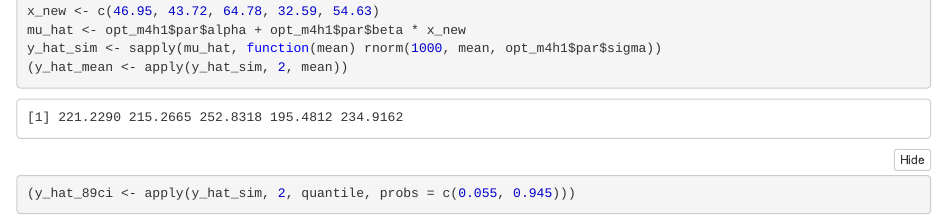
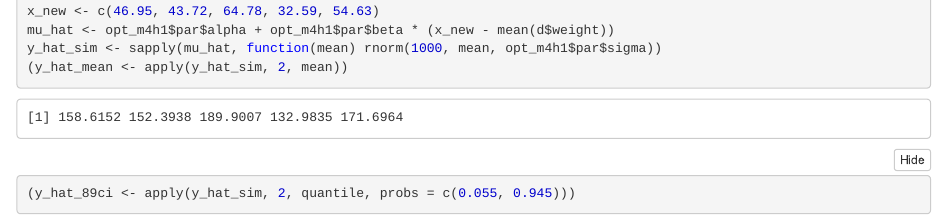
Before and after one commit to hrlai/rethinking_greta, an R Markdown document (code/ch4/ch4_exercise.Rmd): the page in a window 1100 px wide, from 830 px down before the commit and from 230 px down after it, so that both start at the same text. The pictures show the output file code/ch4/ch4_exercise.nb.html that the author committed with the source, opened offline.

Commit message:
fixed missing centering in 4H1

```diff
--- a/code/ch4/ch4_exercise.Rmd
+++ b/code/ch4/ch4_exercise.Rmd
@@ -41,7 +41,7 @@ m4h1 <- model(alpha, beta, sigma)
 opt_m4h1 <- opt(m4h1, optimiser = bfgs(), hessian = TRUE)
 
 x_new <- c(46.95, 43.72, 64.78, 32.59, 54.63)
-mu_hat <- opt_m4h1$par$alpha + opt_m4h1$par$beta * x_new
+mu_hat <- opt_m4h1$par$alpha + opt_m4h1$par$beta * (x_new - mean(d$weight))
 y_hat_sim <- sapply(mu_hat, function(mean) rnorm(1000, mean, opt_m4h1$par$sigma))
 (y_hat_mean <- apply(y_hat_sim, 2, mean))
 (y_hat_89ci <- apply(y_hat_sim, 2, quantile, probs = c(0.055, 0.945)))
```
Also changed, not shown: code/ch4/ch4_exercise.nb.html.
